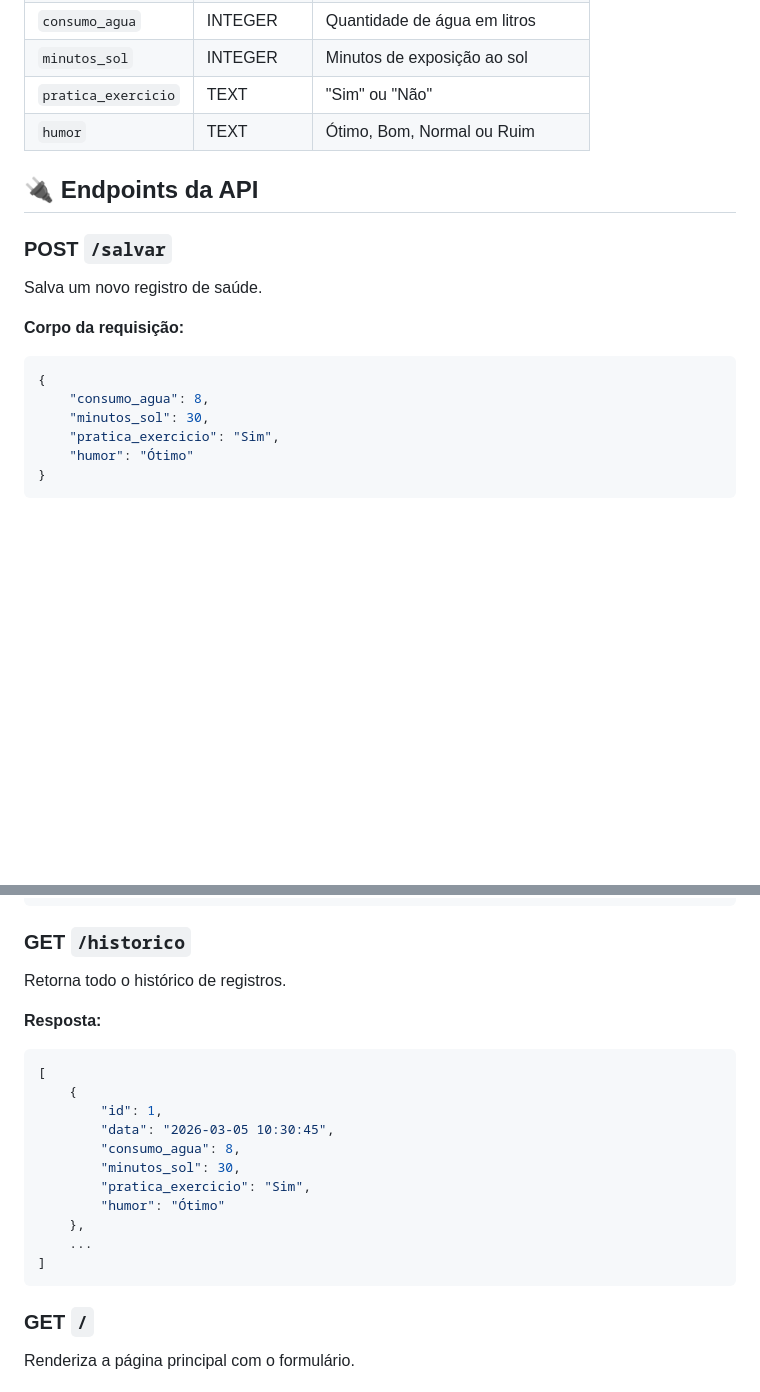
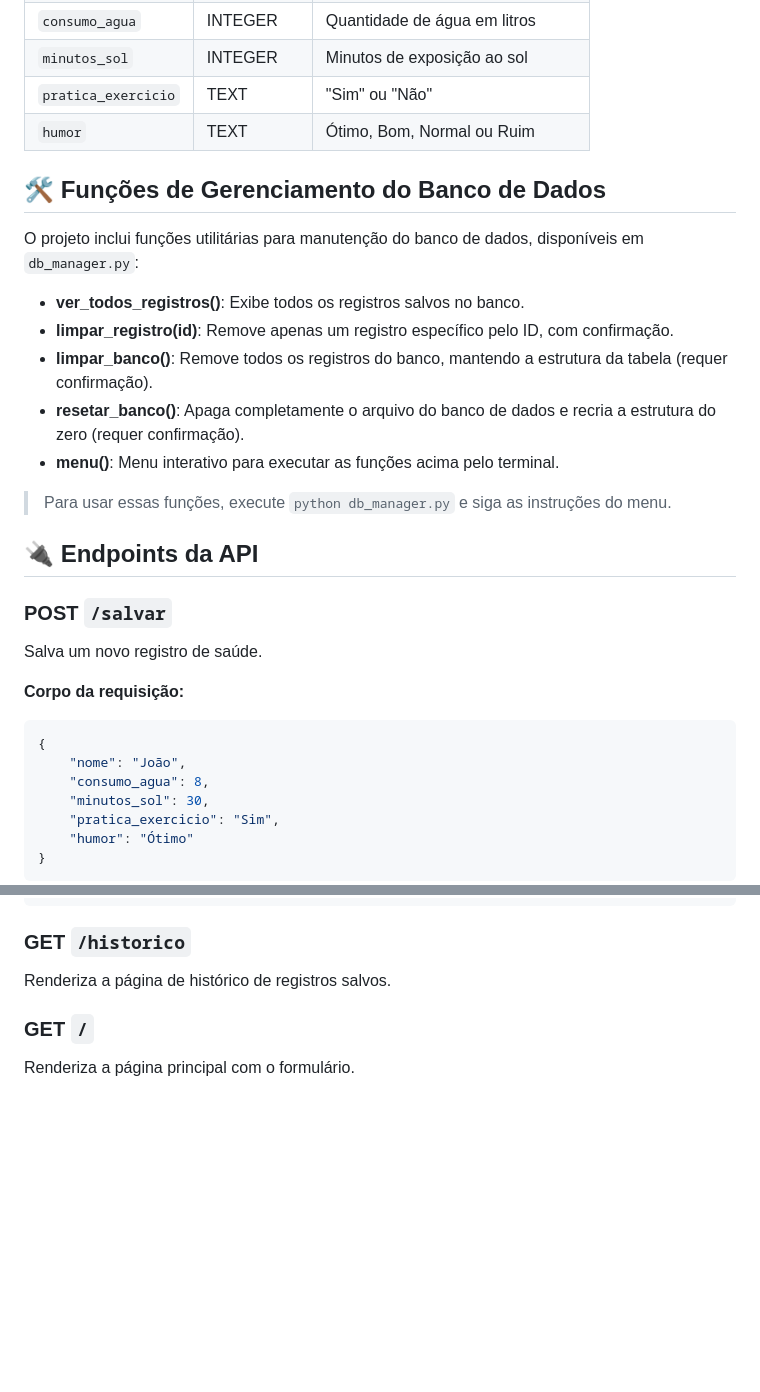
Before and after one commit to davi-aires/Monitoramento-de-saude-ADS, a Markdown page: README.md, 2 parts joined by grey strips. Drawn GitHub-style; blank space fills up the shorter version.

Commit message:
Atualizando README.md

````diff
--- a/README.md
+++ b/README.md
@@ -70,6 +70,18 @@ A tabela `saude` possui os seguintes campos:
 | `pratica_exercicio` | TEXT | "Sim" ou "Não" |
 | `humor` | TEXT | Ótimo, Bom, Normal ou Ruim |
 
+## 🛠️ Funções de Gerenciamento do Banco de Dados
+
+O projeto inclui funções utilitárias para manutenção do banco de dados, disponíveis em `db_manager.py`:
+
+- **ver_todos_registros()**: Exibe todos os registros salvos no banco.
+- **limpar_registro(id)**: Remove apenas um registro específico pelo ID, com confirmação.
+- **limpar_banco()**: Remove todos os registros do banco, mantendo a estrutura da tabela (requer confirmação).
+- **resetar_banco()**: Apaga completamente o arquivo do banco de dados e recria a estrutura do zero (requer confirmação).
+- **menu()**: Menu interativo para executar as funções acima pelo terminal.
+
+> Para usar essas funções, execute `python db_manager.py` e siga as instruções do menu.
+
 ## 🔌 Endpoints da API
 
 ### POST `/salvar`
@@ -78,6 +90,7 @@ Salva um novo registro de saúde.
 **Corpo da requisição:**
 ```json
 {
+    "nome": "João",
     "consumo_agua": 8,
     "minutos_sol": 30,
     "pratica_exercicio": "Sim",
@@ -94,22 +107,7 @@ Salva um novo registro de saúde.
 ```
 
 ### GET `/historico`
-Retorna todo o histórico de registros.
-
-**Resposta:**
-```json
-[
-    {
-        "id": 1,
-        "data": "2026-03-05 10:30:45",
-        "consumo_agua": 8,
-        "minutos_sol": 30,
-        "pratica_exercicio": "Sim",
-        "humor": "Ótimo"
-    },
-    ...
-]
-```
+Renderiza a página de histórico de registros salvos.
 
 ### GET `/`
 Renderiza a página principal com o formulário.
````
